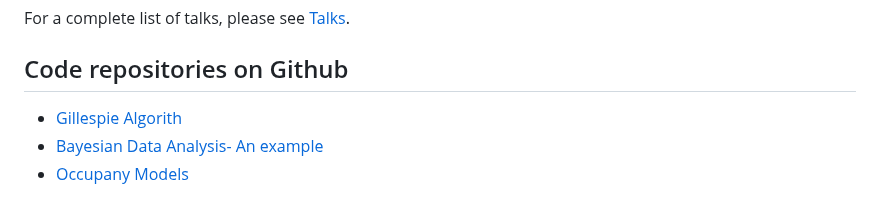
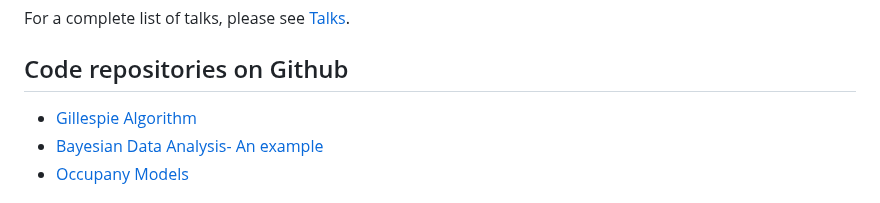
Before and after one commit to wajidali30/wajidali30.github.io, a Markdown page: home.md, the part around the change. Rendered like a GitHub page.

```diff
--- a/home.md
+++ b/home.md
@@ -36,7 +36,7 @@ My research interest is in the mathematical modelling of real-world problems. Cu
 For a complete list of talks, please see [Talks](talks.md).
 
 ##  Code repositories on Github
-- [Gillespie Algorith](https://github.com/wajidali30)
+- [Gillespie Algorithm](https://github.com/wajidali30)
 - [Bayesian Data Analysis- An example](https://github.com/wajidali30)
 - [Occupany Models](https://github.com/wajidali30)
 
```
